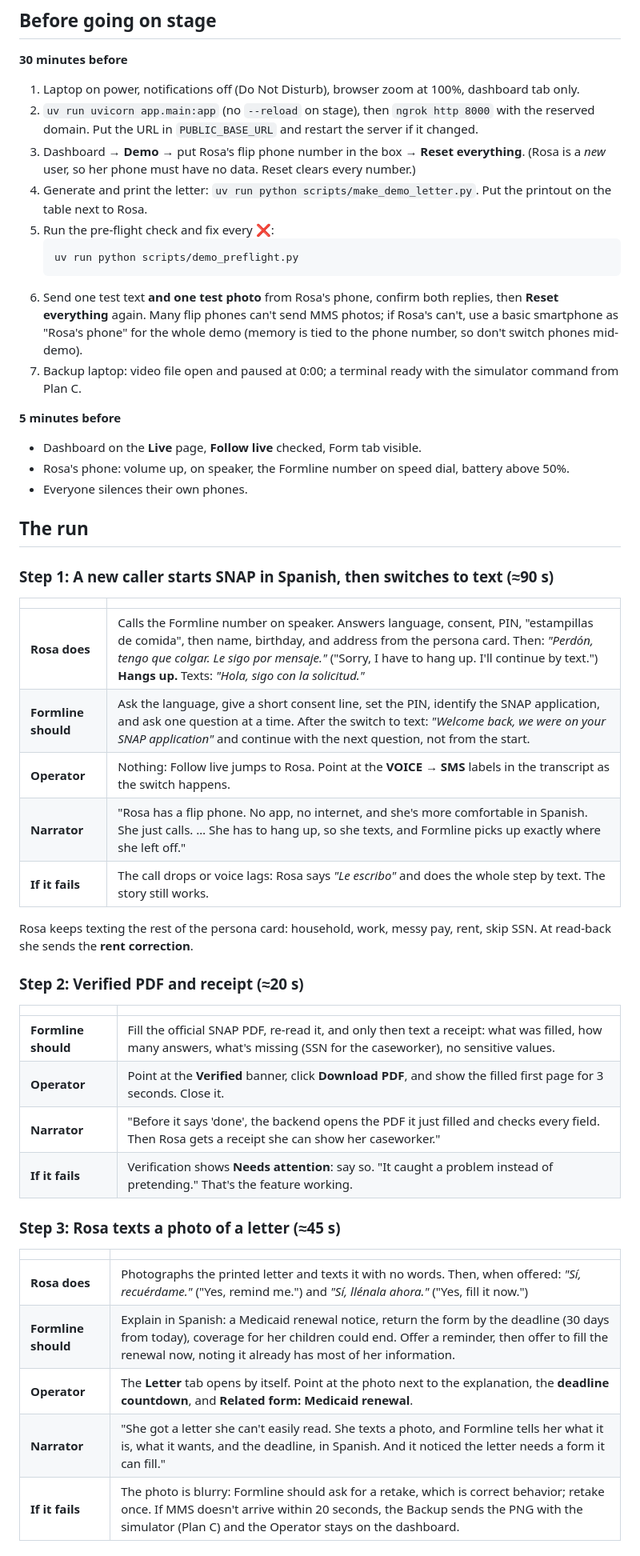
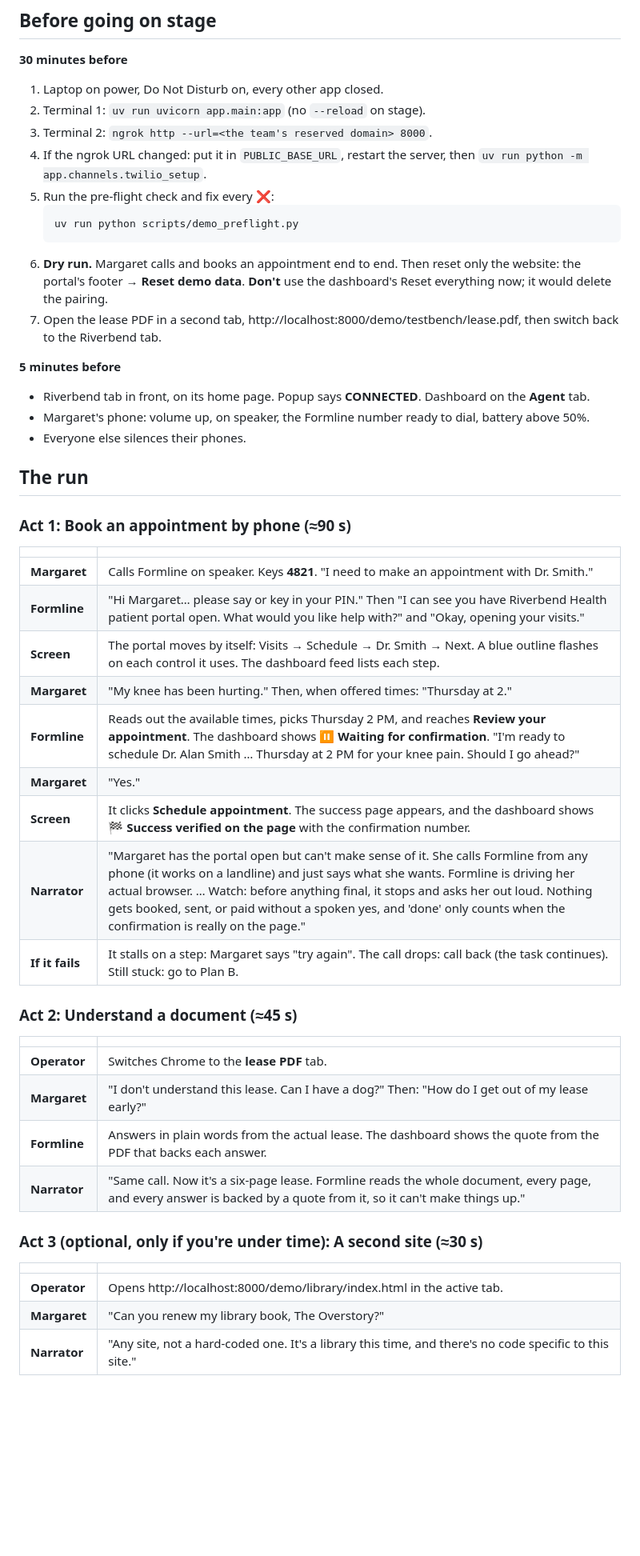
Before and after one commit to veed2005/ProductSpace_Hackathon, a Markdown page: docs/DEMO_SCRIPT.md, the part around one of its changes. Shown at 80% size. GitHub-like rendering; blank space fills up the shorter version.

````diff
--- a/docs/DEMO_SCRIPT.md
+++ b/docs/DEMO_SCRIPT.md
@@ -36,52 +50,52 @@ Rosa answers in Spanish. English is here for the team; the Narrator translates t
 ## Before going on stage
 
 **30 minutes before**
-1. Laptop on power, notifications off (Do Not Disturb), browser zoom at 100%, dashboard tab only.
-2. `uv run uvicorn app.main:app` (no `--reload` on stage), then `ngrok http 8000` with the reserved domain. Put the URL in `PUBLIC_BASE_URL` and restart the server if it changed.
-3. Dashboard → **Demo** → put Rosa's flip phone number in the box → **Reset everything**. (Rosa is a *new* user, so her phone must have no data. Reset clears every number.)
-4. Generate and print the letter: `uv run python scripts/make_demo_letter.py`. Put the printout on the table next to Rosa.
+1. Laptop on power, Do Not Disturb on, every other app closed.
+2. Terminal 1: `uv run uvicorn app.main:app` (no `--reload` on stage).
+3. Terminal 2: `ngrok http --url=<the team's reserved domain> 8000`.
+4. If the ngrok URL changed: put it in `PUBLIC_BASE_URL`, restart the server, then `uv run python -m app.channels.twilio_setup`.
 5. Run the pre-flight check and fix every ❌:
    ```bash
    uv run python scripts/demo_preflight.py
    ```
-6. Send one test text **and one test photo** from Rosa's phone, confirm both replies, then **Reset everything** again. Many flip phones can't send MMS photos; if Rosa's can't, use a basic smartphone as "Rosa's phone" for the whole demo (memory is tied to the phone number, so don't switch phones mid-demo).
-7. Backup laptop: video file open and paused at 0:00; a terminal ready with the simulator command from Plan C.
+6. **Dry run.** Margaret calls and books an appointment end to end. Then reset only the website: the portal's footer → **Reset demo data**. **Don't** use the dashboard's Reset everything now; it would delete the pairing.
+7. Open the lease PDF in a second tab, http://localhost:8000/demo/testbench/lease.pdf, then switch back to the Riverbend tab.
 
 **5 minutes before**
-- Dashboard on the **Live** page, **Follow live** checked, Form tab visible.
-- Rosa's phone: volume up, on speaker, the Formline number on speed dial, battery above 50%.
-- Everyone silences their own phones.
+- Riverbend tab in front, on its home page. Popup says **CONNECTED**. Dashboard on the **Agent** tab.
+- Margaret's phone: volume up, on speaker, the Formline number ready to dial, battery above 50%.
+- Everyone else silences their phones.
 
 ## The run
 
-### Step 1: A new caller starts SNAP in Spanish, then switches to text (≈90 s)
+### Act 1: Book an appointment by phone (≈90 s)
 
 | | |
 |---|---|
-| **Rosa does** | Calls the Formline number on speaker. Answers language, consent, PIN, "estampillas de comida", then name, birthday, and address from the persona card. Then: *"Perdón, tengo que colgar. Le sigo por mensaje."* ("Sorry, I have to hang up. I'll continue by text.") **Hangs up.** Texts: *"Hola, sigo con la solicitud."* |
-| **Formline should** | Ask the language, give a short consent line, set the PIN, identify the SNAP application, and ask one question at a time. After the switch to text: *"Welcome back, we were on your SNAP application"* and continue with the next question, not from the start. |
-| **Operator** | Nothing: Follow live jumps to Rosa. Point at the **VOICE → SMS** labels in the transcript as the switch happens. |
-| **Narrator** | "Rosa has a flip phone. No app, no internet, and she's more comfortable in Spanish. She just calls. … She has to hang up, so she texts, and Formline picks up exactly where she left off." |
-| **If it fails** | The call drops or voice lags: Rosa says *"Le escribo"* and does the whole step by text. The story still works. |
+| **Margaret** | Calls Formline on speaker. Keys **4821**. "I need to make an appointment with Dr. Smith." |
+| **Formline** | "Hi Margaret… please say or key in your PIN." Then "I can see you have Riverbend Health patient portal open. What would you like help with?" and "Okay, opening your visits." |
+| **Screen** | The portal moves by itself: Visits → Schedule → Dr. Smith → Next. A blue outline flashes on each control it uses. The dashboard feed lists each step. |
+| **Margaret** | "My knee has been hurting." Then, when offered times: "Thursday at 2." |
+| **Formline** | Reads out the available times, picks Thursday 2 PM, and reaches **Review your appointment**. The dashboard shows **⏸ Waiting for confirmation**. "I'm ready to schedule Dr. Alan Smith … Thursday at 2 PM for your knee pain. Should I go ahead?" |
+| **Margaret** | "Yes." |
+| **Screen** | It clicks **Schedule appointment**. The success page appears, and the dashboard shows **🏁 Success verified on the page** with the confirmation number. |
+| **Narrator** | "Margaret has the portal open but can't make sense of it. She calls Formline from any phone (it works on a landline) and just says what she wants. Formline is driving her actual browser. … Watch: before anything final, it stops and asks her out loud. Nothing gets booked, sent, or paid without a spoken yes, and 'done' only counts when the confirmation is really on the page." |
+| **If it fails** | It stalls on a step: Margaret says "try again". The call drops: call back (the task continues). Still stuck: go to Plan B. |
 
-Rosa keeps texting the rest of the persona card: household, work, messy pay, rent, skip SSN. At read-back she sends the **rent correction**.
-
-### Step 2: Verified PDF and receipt (≈20 s)
+### Act 2: Understand a document (≈45 s)
 
 | | |
 |---|---|
-| **Formline should** | Fill the official SNAP PDF, re-read it, and only then text a receipt: what was filled, how many answers, what's missing (SSN for the caseworker), no sensitive values. |
-| **Operator** | Point at the **Verified** banner, click **Download PDF**, and show the filled first page for 3 seconds. Close it. |
-| **Narrator** | "Before it says 'done', the backend opens the PDF it just filled and checks every field. Then Rosa gets a receipt she can show her caseworker." |
-| **If it fails** | Verification shows **Needs attention**: say so. "It caught a problem instead of pretending." That's the feature working. |
+| **Operator** | Switches Chrome to the **lease PDF** tab. |
+| **Margaret** | "I don't understand this lease. Can I have a dog?" Then: "How do I get out of my lease early?" |
+| **Formline** | Answers in plain words from the actual lease. The dashboard shows the quote from the PDF that backs each answer. |
+| **Narrator** | "Same call. Now it's a six-page lease. Formline reads the whole document, every page, and every answer is backed by a quote from it, so it can't make things up." |
 
-### Step 3: Rosa texts a photo of a letter (≈45 s)
+### Act 3 (optional, only if you're under time): A second site (≈30 s)
 
 | | |
 |---|---|
-| **Rosa does** | Photographs the printed letter and texts it with no words. Then, when offered: *"Sí, recuérdame."* ("Yes, remind me.") and *"Sí, llénala ahora."* ("Yes, fill it now.") |
-| **Formline should** | Explain in Spanish: a Medicaid renewal notice, return the form by the deadline (30 days from today), coverage for her children could end. Offer a reminder, then offer to fill the renewal now, noting it already has most of her information. |
-| **Operator** | The **Letter** tab opens by itself. Point at the photo next to the explanation, the **deadline countdown**, and **Related form: Medicaid renewal**. |
-| **Narrator** | "She got a letter she can't easily read. She texts a photo, and Formline tells her what it is, what it wants, and the deadline, in Spanish. And it noticed the letter needs a form it can fill." |
-| **If it fails** | The photo is blurry: Formline should ask for a retake, which is correct behavior; retake once. If MMS doesn't arrive within 20 seconds, the Backup sends the PNG with the simulator (Plan C) and the Operator stays on the dashboard. |
+| **Operator** | Opens http://localhost:8000/demo/library/index.html in the active tab. |
+| **Margaret** | "Can you renew my library book, The Overstory?" |
+| **Narrator** | "Any site, not a hard-coded one. It's a library this time, and there's no code specific to this site." |
 
````
Also changed, not shown: other parts of docs/DEMO_SCRIPT.md (+69 -64 lines).
